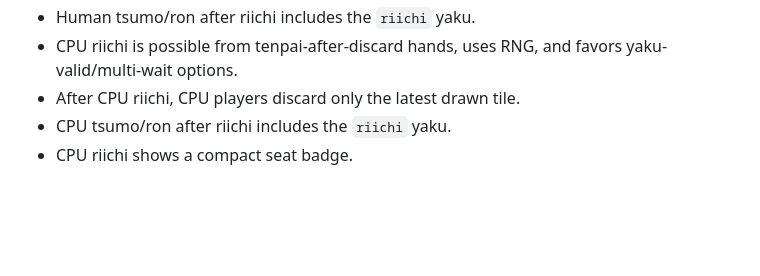
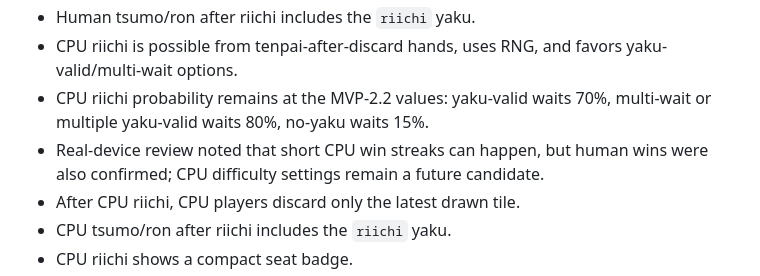
Before and after one commit to RisaSuka/yasashii-mahjong, a Markdown page: docs/release-checklist.md, the part around the change. GitHub-like rendering; blank space fills up the shorter version.

```diff
--- a/docs/release-checklist.md
+++ b/docs/release-checklist.md
@@ -76,6 +76,8 @@ node scripts/simulate-cpu-win-reachability.mjs
 - After human riichi, only the latest drawn tile can be discarded.
 - Human tsumo/ron after riichi includes the `riichi` yaku.
 - CPU riichi is possible from tenpai-after-discard hands, uses RNG, and favors yaku-valid/multi-wait options.
+- CPU riichi probability remains at the MVP-2.2 values: yaku-valid waits 70%, multi-wait or multiple yaku-valid waits 80%, no-yaku waits 15%.
+- Real-device review noted that short CPU win streaks can happen, but human wins were also confirmed; CPU difficulty settings remain a future candidate.
 - After CPU riichi, CPU players discard only the latest drawn tile.
 - CPU tsumo/ron after riichi includes the `riichi` yaku.
 - CPU riichi shows a compact seat badge.
```
Also changed, not shown: docs/current-status.md (+2 -0 lines).
